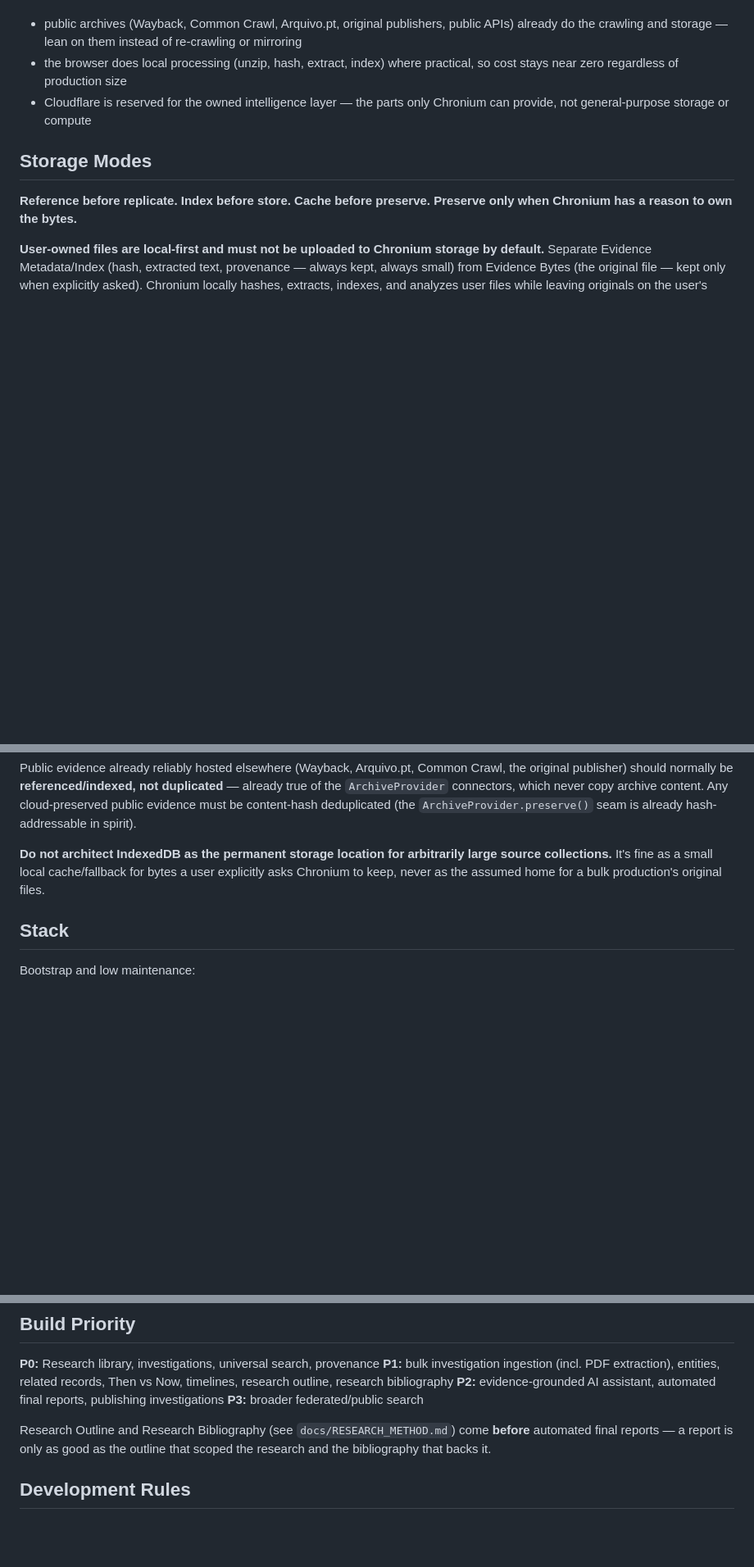
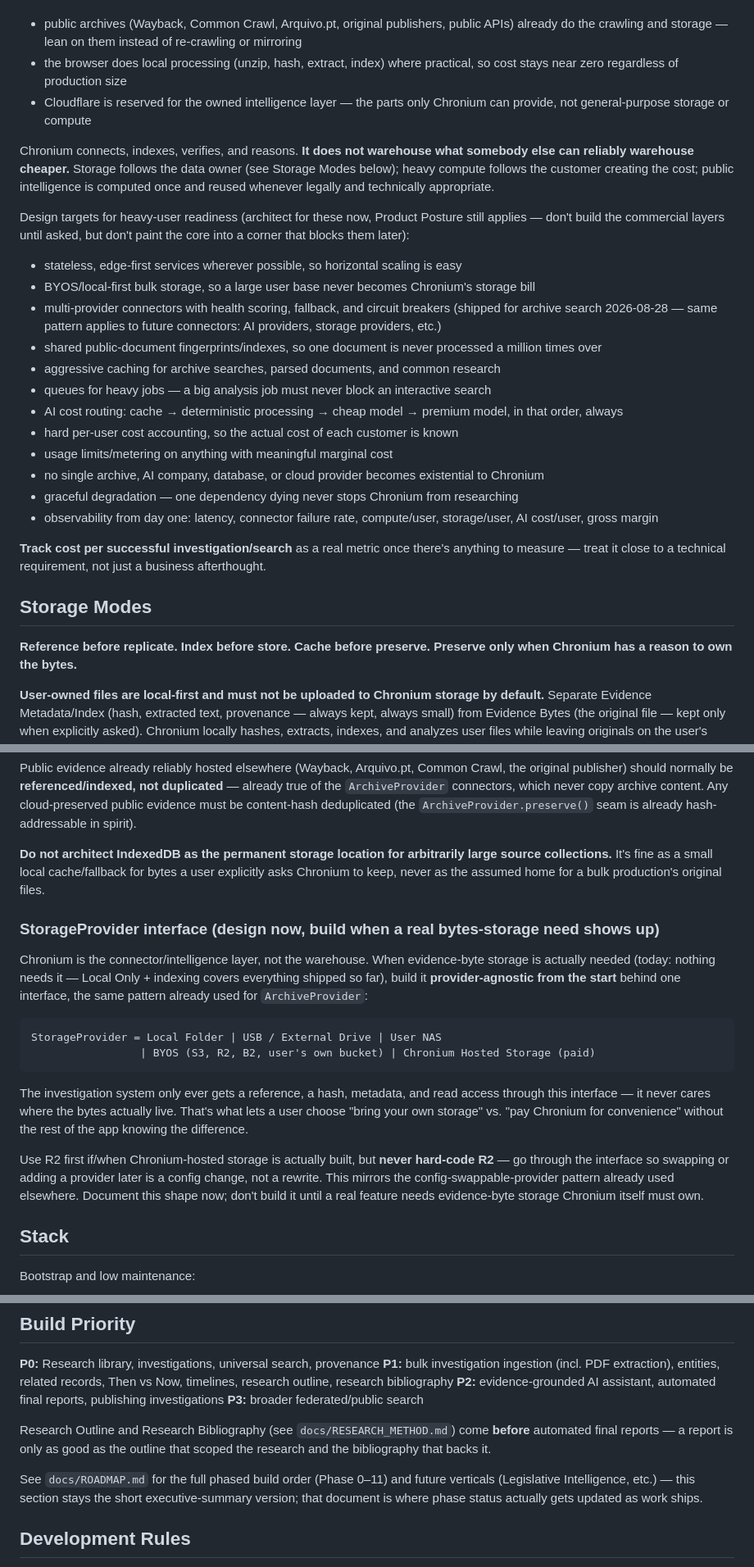
Before and after one commit to cryptoqueen23/chronium, a Markdown page: docs/CANON.md, 3 parts joined by grey strips. Shown at 82% size. GitHub-like rendering; blank space fills up the shorter version.

````diff
--- a/docs/CANON.md
+++ b/docs/CANON.md
@@ -128,6 +171,33 @@ Division of labor:
 * public archives (Wayback, Common Crawl, Arquivo.pt, original publishers, public APIs) already do the crawling and storage — lean on them instead of re-crawling or mirroring
 * the browser does local processing (unzip, hash, extract, index) where practical, so cost stays near zero regardless of production size
 * Cloudflare is reserved for the owned intelligence layer — the parts only Chronium can provide, not general-purpose storage or compute
+
+Chronium connects, indexes, verifies, and reasons. **It does not warehouse
+what somebody else can reliably warehouse cheaper.** Storage follows the
+data owner (see Storage Modes below); heavy compute follows the customer
+creating the cost; public intelligence is computed once and reused whenever
+legally and technically appropriate.
+
+Design targets for heavy-user readiness (architect for these now,
+Product Posture still applies — don't build the commercial layers until
+asked, but don't paint the core into a corner that blocks them later):
+
+* stateless, edge-first services wherever possible, so horizontal scaling is easy
+* BYOS/local-first bulk storage, so a large user base never becomes Chronium's storage bill
+* multi-provider connectors with health scoring, fallback, and circuit breakers (shipped for archive search 2026-08-28 — same pattern applies to future connectors: AI providers, storage providers, etc.)
+* shared public-document fingerprints/indexes, so one document is never processed a million times over
+* aggressive caching for archive searches, parsed documents, and common research
+* queues for heavy jobs — a big analysis job must never block an interactive search
+* AI cost routing: cache → deterministic processing → cheap model → premium model, in that order, always
+* hard per-user cost accounting, so the actual cost of each customer is known
+* usage limits/metering on anything with meaningful marginal cost
+* no single archive, AI company, database, or cloud provider becomes existential to Chronium
+* graceful degradation — one dependency dying never stops Chronium from researching
+* observability from day one: latency, connector failure rate, compute/user, storage/user, AI cost/user, gross margin
+
+**Track cost per successful investigation/search** as a real metric once
+there's anything to measure — treat it close to a technical requirement, not
+just a business afterthought.
 
 ## Storage Modes
 
@@ -159,6 +229,32 @@ large source collections.** It's fine as a small local cache/fallback for bytes
 user explicitly asks Chronium to keep, never as the assumed home for a bulk
 production's original files.
 
+### StorageProvider interface (design now, build when a real bytes-storage need shows up)
+
+Chronium is the connector/intelligence layer, not the warehouse. When
+evidence-byte storage is actually needed (today: nothing needs it — Local
+Only + indexing covers everything shipped so far), build it
+**provider-agnostic from the start** behind one interface, the same pattern
+already used for `ArchiveProvider`:
+
+```text
+StorageProvider = Local Folder | USB / External Drive | User NAS
+                 | BYOS (S3, R2, B2, user's own bucket) | Chronium Hosted Storage (paid)
+```
+
+The investigation system only ever gets a reference, a hash, metadata, and
+read access through this interface — it never cares where the bytes
+actually live. That's what lets a user choose "bring your own storage" vs.
+"pay Chronium for convenience" without the rest of the app knowing the
+difference.
+
+Use R2 first if/when Chronium-hosted storage is actually built, but **never
+hard-code R2** — go through the interface so swapping or adding a provider
+later is a config change, not a rewrite. This mirrors the
+config-swappable-provider pattern already used elsewhere. Document this
+shape now; don't build it until a real feature needs evidence-byte storage
+Chronium itself must own.
+
 ## Stack
 
 Bootstrap and low maintenance:
@@ -184,6 +280,11 @@ Research Outline and Research Bibliography (see `docs/RESEARCH_METHOD.md`) come
 **before** automated final reports — a report is only as good as the outline that
 scoped the research and the bibliography that backs it.
 
+See `docs/ROADMAP.md` for the full phased build order (Phase 0–11) and
+future verticals (Legislative Intelligence, etc.) — this section stays the
+short executive-summary version; that document is where phase status
+actually gets updated as work ships.
+
 ## Development Rules
 
 * inspect existing code first
````
Also changed, not shown: other parts of docs/CANON.md (+43 -0 lines), docs/ROADMAP.md (added, +67 -0 lines).
